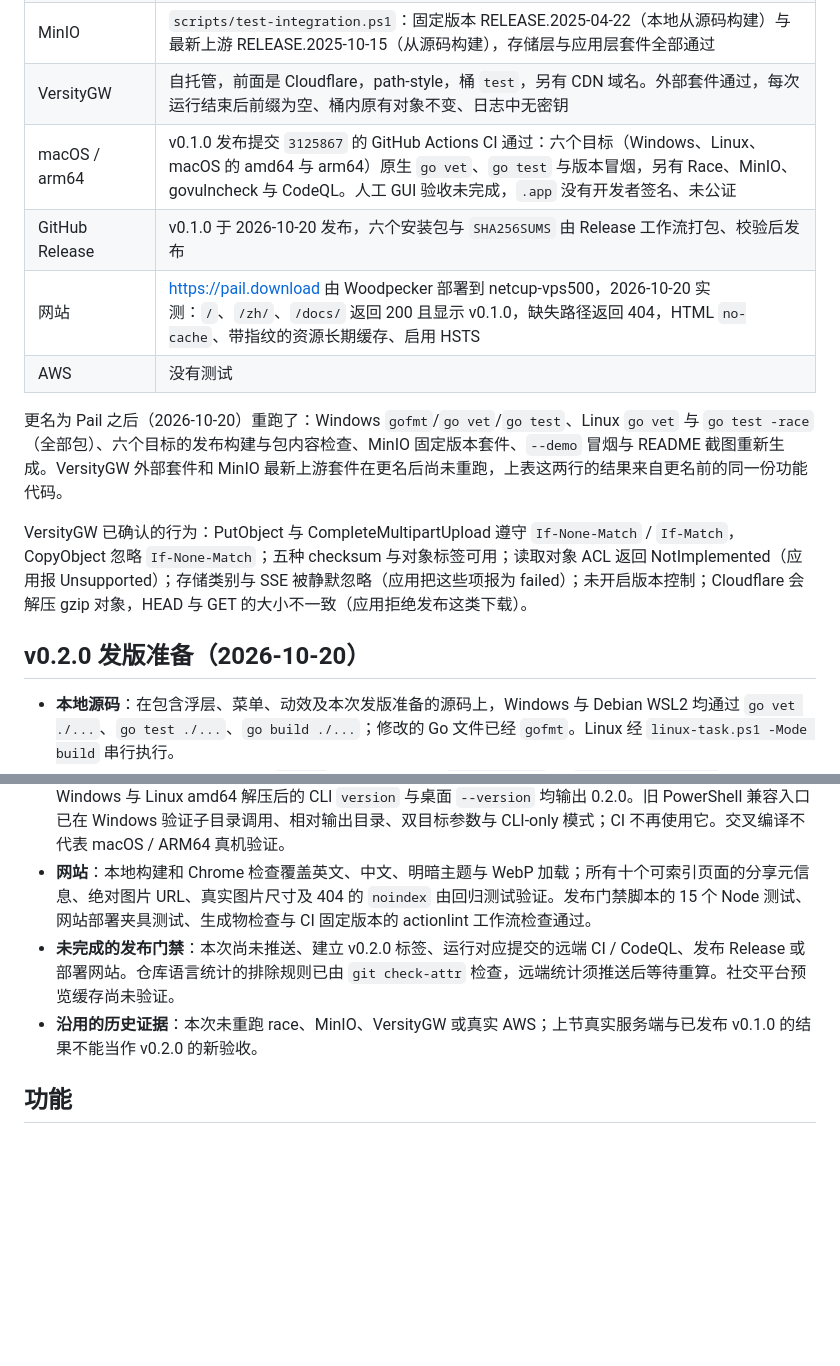
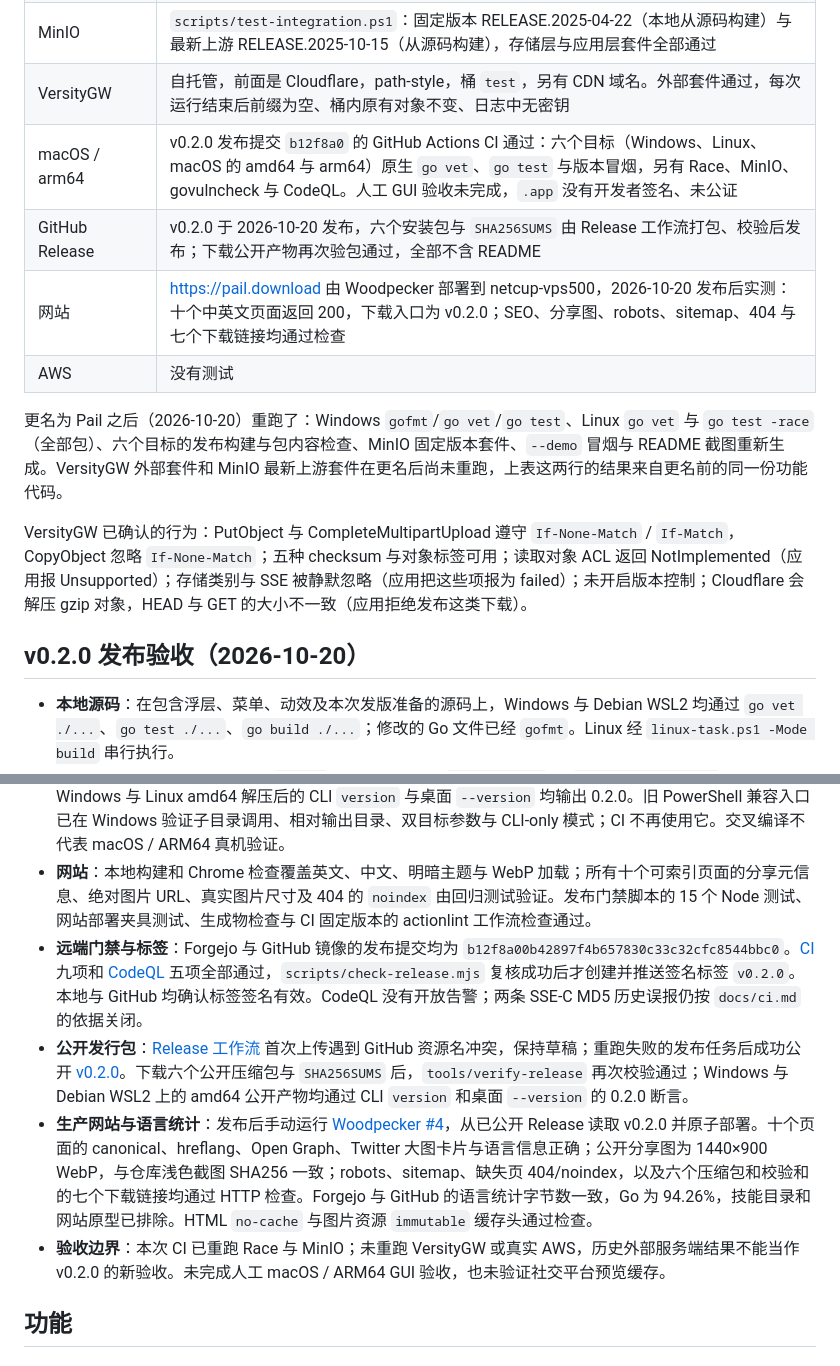
Before and after one commit to DejavuMoe/Pail, a Markdown page: docs/status.md, 2 parts joined by grey strips. Drawn GitHub-style; blank space fills up the shorter version.

Commit message:
docs: record verified v0.2.0 release and live website

```diff
--- a/docs/status.md
+++ b/docs/status.md
@@ -17,23 +17,25 @@
 | Linux（WSL，含 WSLg） | `go vet ./...`、`go test -race ./...`（全部包）；WSLg 原生窗口冒烟；Linux tar.gz 在 WSL 解压后 `--version` 与冒烟通过；中文经 fontconfig 回退到 Noto Sans CJK SC 正常显示 |
 | MinIO | `scripts/test-integration.ps1`：固定版本 RELEASE.2025-04-22（本地从源码构建）与最新上游 RELEASE.2025-10-15（从源码构建），存储层与应用层套件全部通过 |
 | VersityGW | 自托管，前面是 Cloudflare，path-style，桶 `test`，另有 CDN 域名。外部套件通过，每次运行结束后前缀为空、桶内原有对象不变、日志中无密钥 |
-| macOS / arm64 | v0.1.0 发布提交 `3125867` 的 GitHub Actions CI 通过：六个目标（Windows、Linux、macOS 的 amd64 与 arm64）原生 `go vet`、`go test` 与版本冒烟，另有 Race、MinIO、govulncheck 与 CodeQL。人工 GUI 验收未完成，`.app` 没有开发者签名、未公证 |
-| GitHub Release | v0.1.0 于 2026-10-20 发布，六个安装包与 `SHA256SUMS` 由 Release 工作流打包、校验后发布 |
-| 网站 | https://pail.download 由 Woodpecker 部署到 netcup-vps500，2026-10-20 实测：`/`、`/zh/`、`/docs/` 返回 200 且显示 v0.1.0，缺失路径返回 404，HTML `no-cache`、带指纹的资源长期缓存、启用 HSTS |
+| macOS / arm64 | v0.2.0 发布提交 `b12f8a0` 的 GitHub Actions CI 通过：六个目标（Windows、Linux、macOS 的 amd64 与 arm64）原生 `go vet`、`go test` 与版本冒烟，另有 Race、MinIO、govulncheck 与 CodeQL。人工 GUI 验收未完成，`.app` 没有开发者签名、未公证 |
+| GitHub Release | v0.2.0 于 2026-10-20 发布，六个安装包与 `SHA256SUMS` 由 Release 工作流打包、校验后发布；下载公开产物再次验包通过，全部不含 README |
+| 网站 | https://pail.download 由 Woodpecker 部署到 netcup-vps500，2026-10-20 发布后实测：十个中英文页面返回 200，下载入口为 v0.2.0；SEO、分享图、robots、sitemap、404 与七个下载链接均通过检查 |
 | AWS | 没有测试 |
 
 更名为 Pail 之后（2026-10-20）重跑了：Windows `gofmt`/`go vet`/`go test`、Linux `go vet` 与 `go test -race`（全部包）、六个目标的发布构建与包内容检查、MinIO 固定版本套件、`--demo` 冒烟与 README 截图重新生成。VersityGW 外部套件和 MinIO 最新上游套件在更名后尚未重跑，上表这两行的结果来自更名前的同一份功能代码。
 
 VersityGW 已确认的行为：PutObject 与 CompleteMultipartUpload 遵守 `If-None-Match` / `If-Match`，CopyObject 忽略 `If-None-Match`；五种 checksum 与对象标签可用；读取对象 ACL 返回 NotImplemented（应用报 Unsupported）；存储类别与 SSE 被静默忽略（应用把这些项报为 failed）；未开启版本控制；Cloudflare 会解压 gzip 对象，HEAD 与 GET 的大小不一致（应用拒绝发布这类下载）。
 
-## v0.2.0 发版准备（2026-10-20）
+## v0.2.0 发布验收（2026-10-20）
 
 - **本地源码**：在包含浮层、菜单、动效及本次发版准备的源码上，Windows 与 Debian WSL2 均通过 `go vet ./...`、`go test ./...`、`go build ./...`；修改的 Go 文件已经 `gofmt`。Linux 经 `linux-task.ps1 -Mode build` 串行执行。
 - **桌面与文档图**：Windows 原生 `--demo` 亮暗窗口启动、`--smoke-exit` 与 `--smoke-screenshot` 成功。文档中的 1440×900 截图来自当前源码的 `TestShellRendersKeyTexts` / `TestDarkModeRenders` 受控 UI 渲染，使用 PicForge 的 WebP 默认参数（质量 75、不缩放），不是原生窗口截图。静态截图不证明动画观感或完整交互验收。
 - **本地发行包**：改为 Go 入口后，Windows 与 Debian WSL2 分别通过 `go run ./tools/release -version 0.2.0` 构建全部六目标并自动验包，校验文件清单、SHA256、架构和执行权限。包中不再含 README；Windows 与 Linux amd64 解压后的 CLI `version` 与桌面 `--version` 均输出 0.2.0。旧 PowerShell 兼容入口已在 Windows 验证子目录调用、相对输出目录、双目标参数与 CLI-only 模式；CI 不再使用它。交叉编译不代表 macOS / ARM64 真机验证。
 - **网站**：本地构建和 Chrome 检查覆盖英文、中文、明暗主题与 WebP 加载；所有十个可索引页面的分享元信息、绝对图片 URL、真实图片尺寸及 404 的 `noindex` 由回归测试验证。发布门禁脚本的 15 个 Node 测试、网站部署夹具测试、生成物检查与 CI 固定版本的 actionlint 工作流检查通过。
-- **未完成的发布门禁**：本次尚未推送、建立 v0.2.0 标签、运行对应提交的远端 CI / CodeQL、发布 Release 或部署网站。仓库语言统计的排除规则已由 `git check-attr` 检查，远端统计须推送后等待重算。社交平台预览缓存尚未验证。
-- **沿用的历史证据**：本次未重跑 race、MinIO、VersityGW 或真实 AWS；上节真实服务端与已发布 v0.1.0 的结果不能当作 v0.2.0 的新验收。
+- **远端门禁与标签**：Forgejo 与 GitHub 镜像的发布提交均为 `b12f8a00b42897f4b657830c33c32cfc8544bbc0`。[CI](https://github.com/DejavuMoe/Pail/actions/runs/39433664571) 九项和 [CodeQL](https://github.com/DejavuMoe/Pail/actions/runs/39433664533) 五项全部通过，`scripts/check-release.mjs` 复核成功后才创建并推送签名标签 `v0.2.0`。本地与 GitHub 均确认标签签名有效。CodeQL 没有开放告警；两条 SSE-C MD5 历史误报仍按 `docs/ci.md` 的依据关闭。
+- **公开发行包**：[Release 工作流](https://github.com/DejavuMoe/Pail/actions/runs/39435625839) 首次上传遇到 GitHub 资源名冲突，保持草稿；重跑失败的发布任务后成功公开 [v0.2.0](https://github.com/DejavuMoe/Pail/releases/tag/v0.2.0)。下载六个公开压缩包与 `SHA256SUMS` 后，`tools/verify-release` 再次校验通过；Windows 与 Debian WSL2 上的 amd64 公开产物均通过 CLI `version` 和桌面 `--version` 的 0.2.0 断言。
+- **生产网站与语言统计**：发布后手动运行 [Woodpecker #4](https://ci.via.moe/repos/10/pipeline/4)，从已公开 Release 读取 v0.2.0 并原子部署。十个页面的 canonical、hreflang、Open Graph、Twitter 大图卡片与语言信息正确；公开分享图为 1440×900 WebP，与仓库浅色截图 SHA256 一致；robots、sitemap、缺失页 404/noindex，以及六个压缩包和校验和的七个下载链接均通过 HTTP 检查。Forgejo 与 GitHub 的语言统计字节数一致，Go 为 94.26%，技能目录和网站原型已排除。HTML `no-cache` 与图片资源 `immutable` 缓存头通过检查。
+- **验收边界**：本次 CI 已重跑 Race 与 MinIO；未重跑 VersityGW 或真实 AWS，历史外部服务端结果不能当作 v0.2.0 的新验收。未完成人工 macOS / ARM64 GUI 验收，也未验证社交平台预览缓存。
 
 ## 功能
 
```
Also changed, not shown: docs/site.md (+3 -3 lines).
